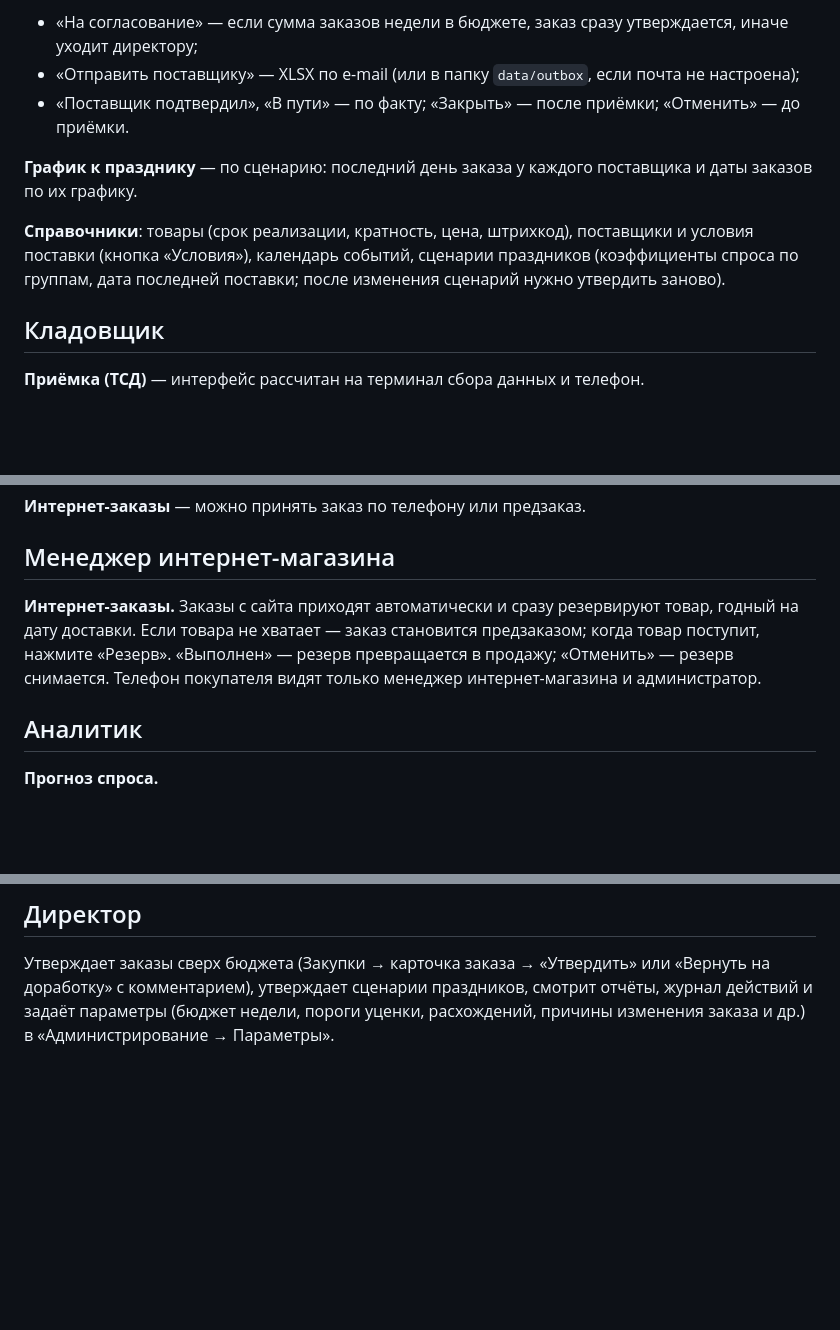
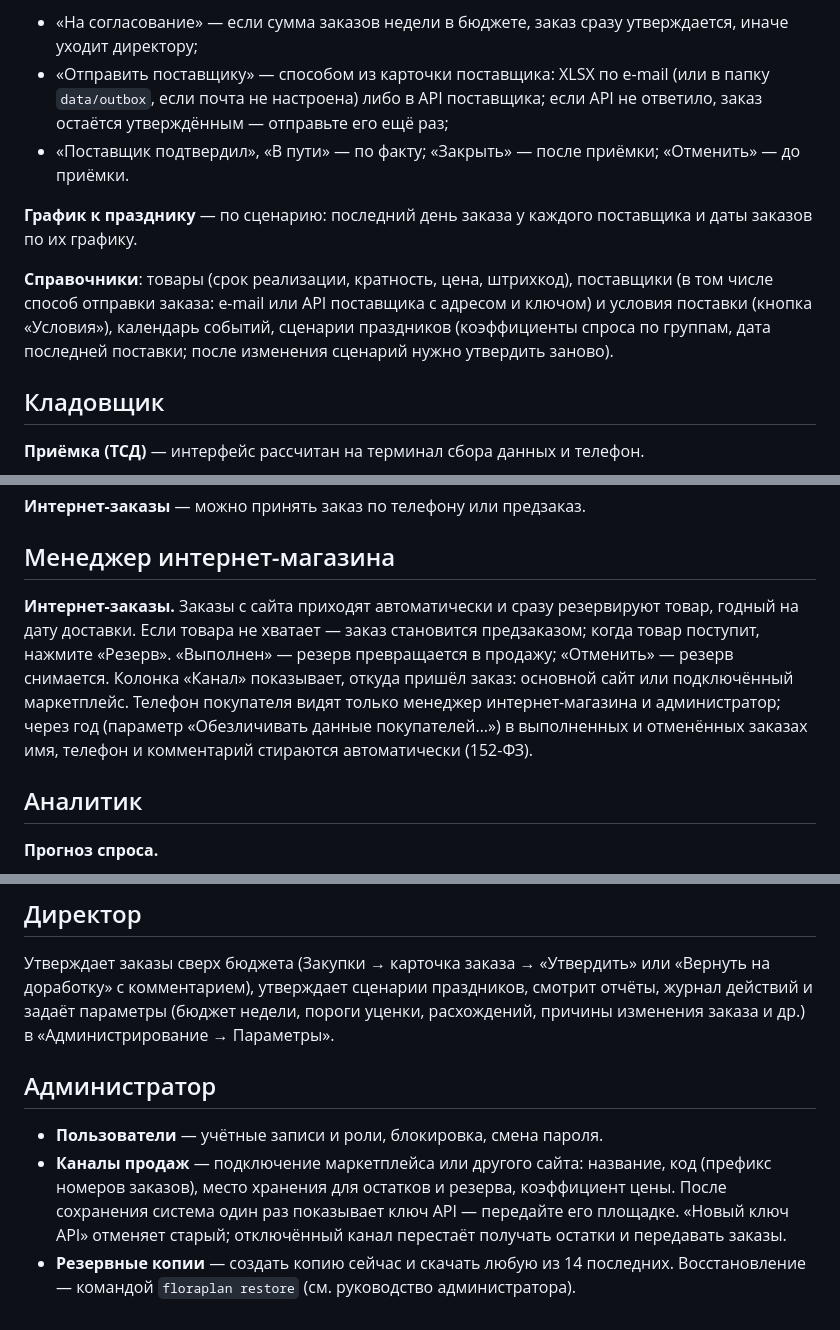
Before and after one commit to DarkSwordman999/flower-demand-planning, a Markdown page: docs/USER_GUIDE.md, 3 parts joined by grey strips. Rendered like a GitHub page; blank space fills up the shorter version.

Commit message:
Руководство пользователя: каналы продаж, способ отправки заказа поставщику, обезличивание данных покупателей, раздел администратора

```diff
--- a/docs/USER_GUIDE.md
+++ b/docs/USER_GUIDE.md
@@ -23,12 +23,12 @@
 
 **Карточка заказа.** В черновике можно изменить количества (только кратно упаковке). Если отклонение от рекомендации больше 30 %, укажите причину — без неё заказ не сохранится. Далее:
 - «На согласование» — если сумма заказов недели в бюджете, заказ сразу утверждается, иначе уходит директору;
-- «Отправить поставщику» — XLSX по e-mail (или в папку `data/outbox`, если почта не настроена);
+- «Отправить поставщику» — способом из карточки поставщика: XLSX по e-mail (или в папку `data/outbox`, если почта не настроена) либо в API поставщика; если API не ответило, заказ остаётся утверждённым — отправьте его ещё раз;
 - «Поставщик подтвердил», «В пути» — по факту; «Закрыть» — после приёмки; «Отменить» — до приёмки.
 
 **График к празднику** — по сценарию: последний день заказа у каждого поставщика и даты заказов по их графику.
 
-**Справочники**: товары (срок реализации, кратность, цена, штрихкод), поставщики и условия поставки (кнопка «Условия»), календарь событий, сценарии праздников (коэффициенты спроса по группам, дата последней поставки; после изменения сценарий нужно утвердить заново).
+**Справочники**: товары (срок реализации, кратность, цена, штрихкод), поставщики (в том числе способ отправки заказа: e-mail или API поставщика с адресом и ключом) и условия поставки (кнопка «Условия»), календарь событий, сценарии праздников (коэффициенты спроса по группам, дата последней поставки; после изменения сценарий нужно утвердить заново).
 
 ## Кладовщик
 
@@ -51,7 +51,7 @@
 
 ## Менеджер интернет-магазина
 
-**Интернет-заказы.** Заказы с сайта приходят автоматически и сразу резервируют товар, годный на дату доставки. Если товара не хватает — заказ становится предзаказом; когда товар поступит, нажмите «Резерв». «Выполнен» — резерв превращается в продажу; «Отменить» — резерв снимается. Телефон покупателя видят только менеджер интернет-магазина и администратор.
+**Интернет-заказы.** Заказы с сайта приходят автоматически и сразу резервируют товар, годный на дату доставки. Если товара не хватает — заказ становится предзаказом; когда товар поступит, нажмите «Резерв». «Выполнен» — резерв превращается в продажу; «Отменить» — резерв снимается. Колонка «Канал» показывает, откуда пришёл заказ: основной сайт или подключённый маркетплейс. Телефон покупателя видят только менеджер интернет-магазина и администратор; через год (параметр «Обезличивать данные покупателей…») в выполненных и отменённых заказах имя, телефон и комментарий стираются автоматически (152-ФЗ).
 
 ## Аналитик
 
@@ -68,3 +68,9 @@
 ## Директор
 
 Утверждает заказы сверх бюджета (Закупки → карточка заказа → «Утвердить» или «Вернуть на доработку» с комментарием), утверждает сценарии праздников, смотрит отчёты, журнал действий и задаёт параметры (бюджет недели, пороги уценки, расхождений, причины изменения заказа и др.) в «Администрирование → Параметры».
+
+## Администратор
+
+- **Пользователи** — учётные записи и роли, блокировка, смена пароля.
+- **Каналы продаж** — подключение маркетплейса или другого сайта: название, код (префикс номеров заказов), место хранения для остатков и резерва, коэффициент цены. После сохранения система один раз показывает ключ API — передайте его площадке. «Новый ключ API» отменяет старый; отключённый канал перестаёт получать остатки и передавать заказы.
+- **Резервные копии** — создать копию сейчас и скачать любую из 14 последних. Восстановление — командой `floraplan restore` (см. руководство администратора).
```
